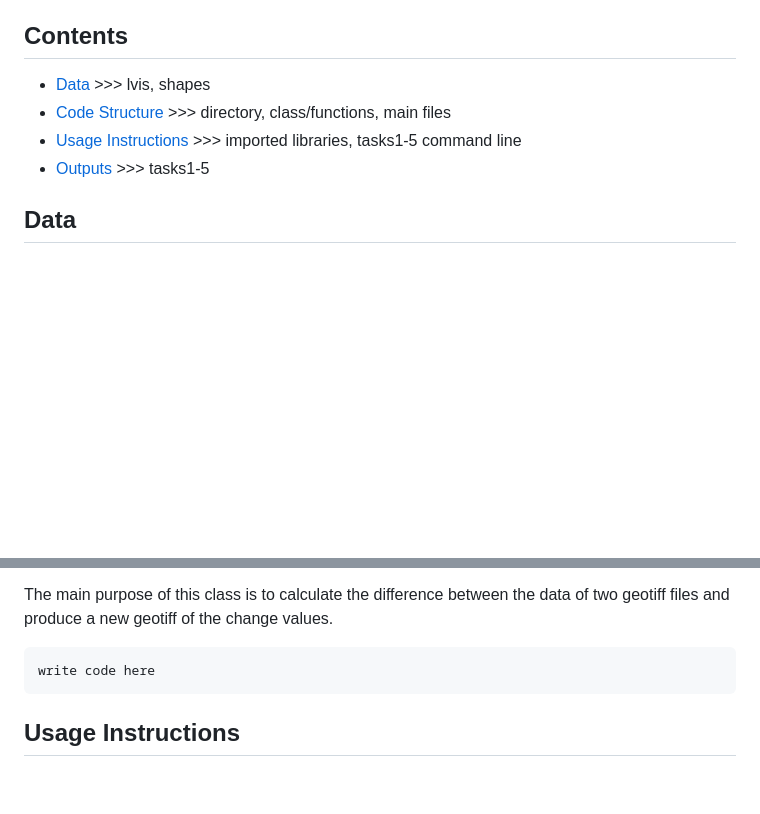
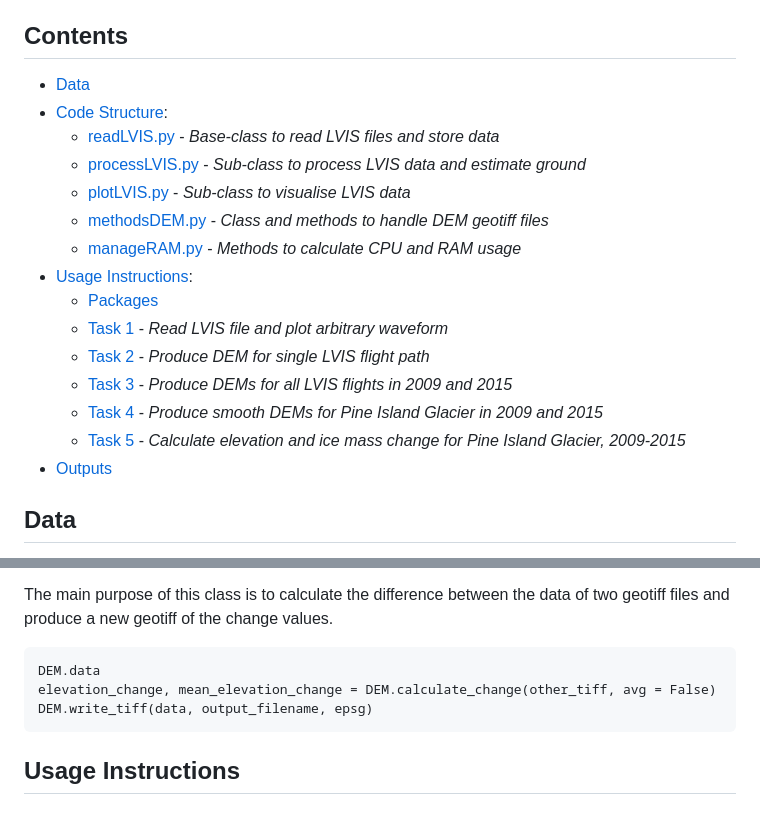
Before and after one commit to oliver-mcf/lvis_project, a Markdown page: README.md, 2 parts joined by grey strips. GitHub-like rendering; blank space fills up the shorter version.

Commit message:
complete description for methodsDEM

```diff
--- a/README.md
+++ b/README.md
@@ -3,10 +3,21 @@
 The main purpose of this project was to develop a library of python code to process NASA's LVIS LiDAR data to examine ice mass change of Pine Island Glacier from acquisition flights in 2009 and 2015.
 
 ## Contents
-- [Data](#Data) >>> lvis, shapes
-- [Code Structure](#Code-Structure) >>> directory, class/functions, main files
-- [Usage Instructions](#Usage-Instructions) >>> imported libraries, tasks1-5 command line
-- [Outputs](#Outputs) >>> tasks1-5
+- [Data](#Data)
+- [Code Structure](#Code-Structure):
+    - [readLVIS.py](#readLVIS.py) - *Base-class to read LVIS files and store data*
+    - [processLVIS.py](#processLVIS.py) - *Sub-class to process LVIS data and estimate ground*
+    - [plotLVIS.py](#plotLVIS.py) - *Sub-class to visualise LVIS data*
+    - [methodsDEM.py](#methodsDEM.py) - *Class and methods to handle DEM geotiff files*
+    - [manageRAM.py](#manageRAM.py) - *Methods to calculate CPU and RAM usage*
+- [Usage Instructions](#Usage-Instructions):
+    - [Packages](#Packages)
+    - [Task 1](#Task-1) - *Read LVIS file and plot arbitrary waveform*
+    - [Task 2](#Task-2) - *Produce DEM for single LVIS flight path*
+    - [Task 3](#Task-3) - *Produce DEMs for all LVIS flights in 2009 and 2015*
+    - [Task 4](#Task-4) - *Produce smooth DEMs for Pine Island Glacier in 2009 and 2015*
+    - [Task 5](#Task-5) - *Calculate elevation and ice mass change for Pine Island Glacier, 2009-2015*
+- [Outputs](#Outputs)
 
 ## Data
 **PIG:**  In this study, the spatial extent of Pine Island Glacier (PIG) was defined as the marine-terminating subset of that defined by the GLIMS Glacier Database. The study area was manually assigned informed by both the GLIMS shapefile and LVIS flight paths in both 2009 and 2015. The shapefile used in this project is accessible in `shapes/pine_island_glacier.shp` alongside its supplementary files.
@@ -155,7 +166,9 @@ The class holds the following methods:
 
 The main purpose of this class is to calculate the difference between the data of two geotiff files and produce a new geotiff of the change values.
 
-    write code here
+    DEM.data
+    elevation_change, mean_elevation_change = DEM.calculate_change(other_tiff, avg = False)
+    DEM.write_tiff(data, output_filename, epsg)
 
 ## Usage Instructions
 
```
